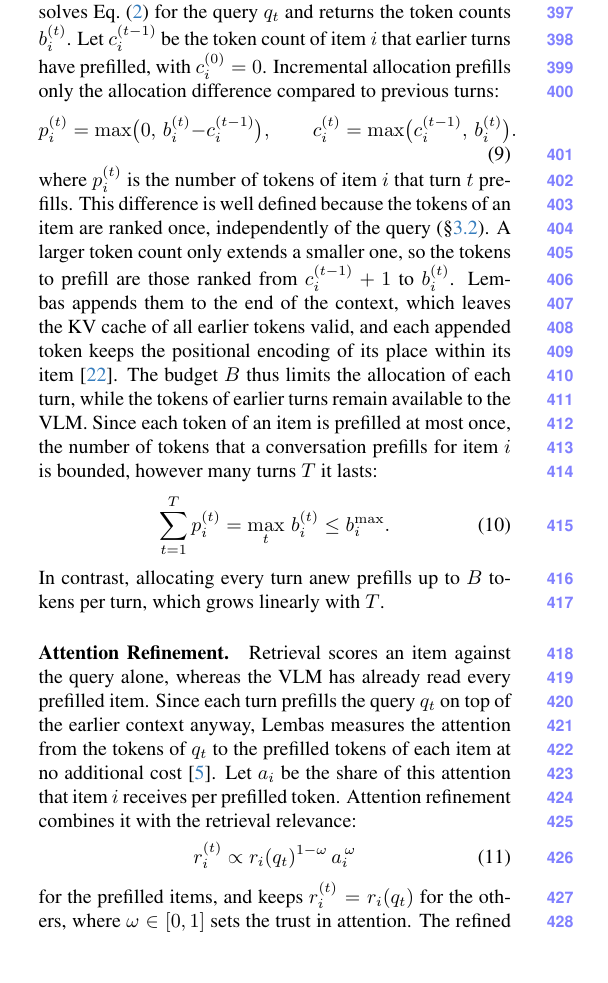
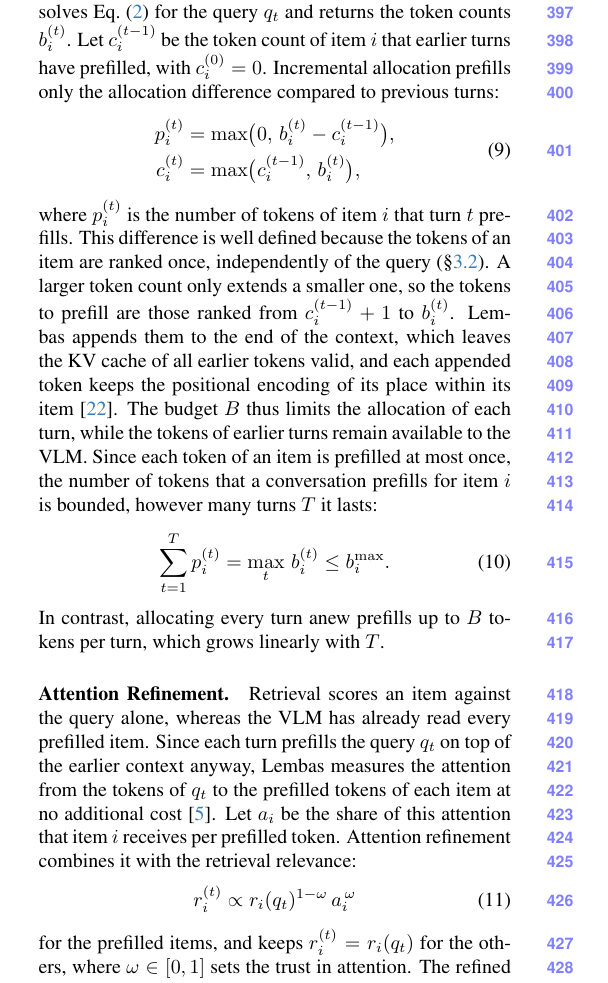
Before and after one commit to AyushBarik/TALON, a LaTeX paper (main.tex, which reads sec/3_method.tex): part of one column of page 6 of 11, cut so that both start at the same text, the shorter picture padded with empty space. Compiled offline with pdfLaTeX.

Commit message:
Eq. 9 on two lines

```diff
--- a/sec/3_method.tex
+++ b/sec/3_method.tex
@@ -379,7 +379,10 @@ Within a conversation, a user may ask several queries $q_1,\dots,q_T$ about a vi
 \paragraph{Incremental Allocation.}
 At turn $t$, the Token Scheduler solves Eq.~\eqref{eq:allocation} for the query $q_t$ and returns the token counts $b_i^{(t)}$. Let $c_i^{(t-1)}$ be the token count of item $i$ that earlier turns have prefilled, with $c_i^{(0)}=0$. Incremental allocation prefills only the allocation difference compared to previous turns:
 \begin{equation}
-  p_i^{(t)}=\max\!\big(0,\,b_i^{(t)}-c_i^{(t-1)}\big),\qquad c_i^{(t)}=\max\!\big(c_i^{(t-1)},\,b_i^{(t)}\big).
+\begin{aligned}
+  p_i^{(t)}&=\max\!\big(0,\,b_i^{(t)}-c_i^{(t-1)}\big),\\
+  c_i^{(t)}&=\max\!\big(c_i^{(t-1)},\,b_i^{(t)}\big),
+\end{aligned}
   \label{eq:incremental}
 \end{equation}
 where $p_i^{(t)}$ is the number of tokens of item $i$ that turn $t$ prefills. This difference is well defined because the tokens of an item are ranked once, independently of the query (\cref{sec:objective}). A larger token count only extends a smaller one, so the tokens to prefill are those ranked from $c_i^{(t-1)}+1$ to $b_i^{(t)}$. \name appends them to the end of the context, which leaves the KV cache of all earlier tokens valid, and each appended token keeps the positional encoding of its place within its item~\cite{bai2025qwen3vl}. The budget $B$ thus limits the allocation of each turn, while the tokens of earlier turns remain available to the VLM. Since each token of an item is prefilled at most once, the number of tokens that a conversation prefills for item $i$ is bounded, however many turns $T$ it lasts:
```
